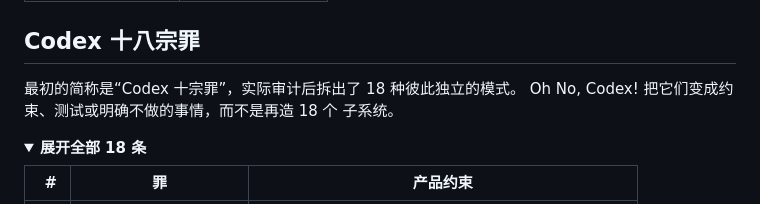
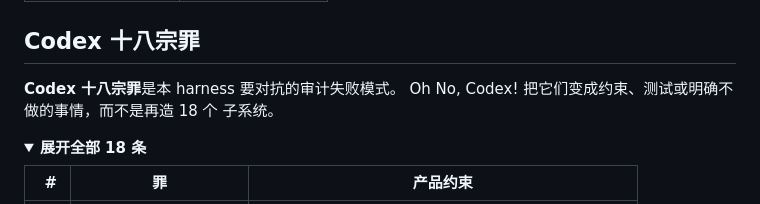
Before and after one commit to t01089572455/oh-no-codex, a Markdown page: README.zh-CN.md, the part around the change. Rendered like a GitHub page; folded sections open.

Commit message:
docs: say eighteen sins only, drop ten-sins shorthand
Public README and CODEX-SINS now name Codex eighteen sins exclusively.

```diff
--- a/README.zh-CN.md
+++ b/README.zh-CN.md
@@ -424,7 +424,7 @@ UI 诚实规则：
 
 ## Codex 十八宗罪
 
-最初的简称是“Codex 十宗罪”，实际审计后拆出了 18 种彼此独立的模式。
+**Codex 十八宗罪**是本 harness 要对抗的审计失败模式。
 Oh No, Codex! 把它们变成约束、测试或明确不做的事情，而不是再造 18 个
 子系统。
 
```
Also changed, not shown: README.md (+3 -3 lines), docs/CODEX-SINS.md (+3 -3 lines).
